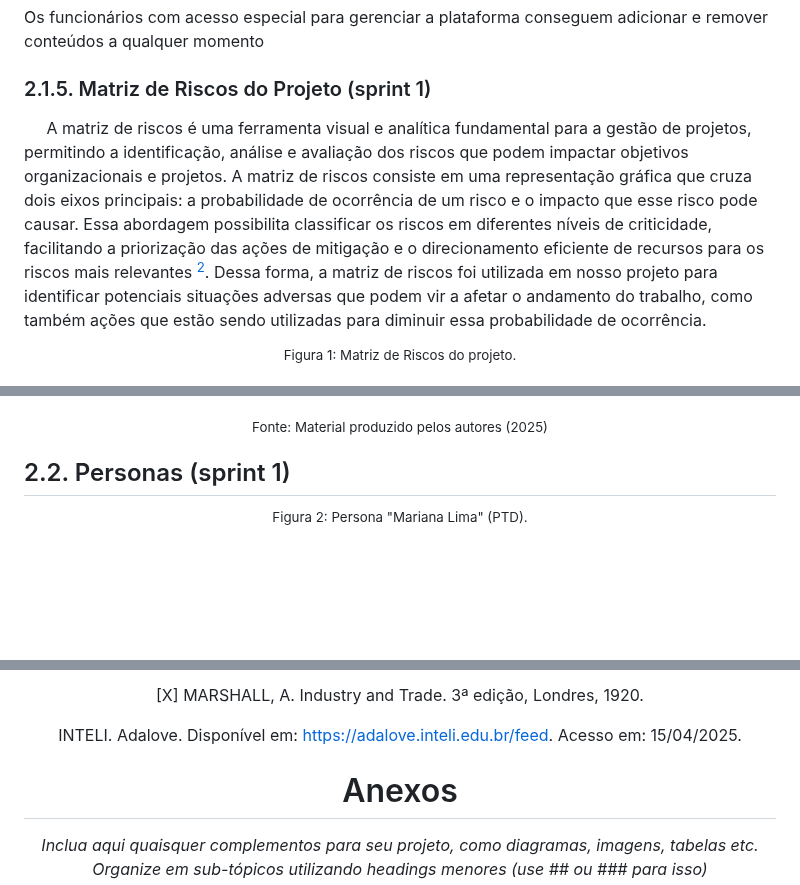
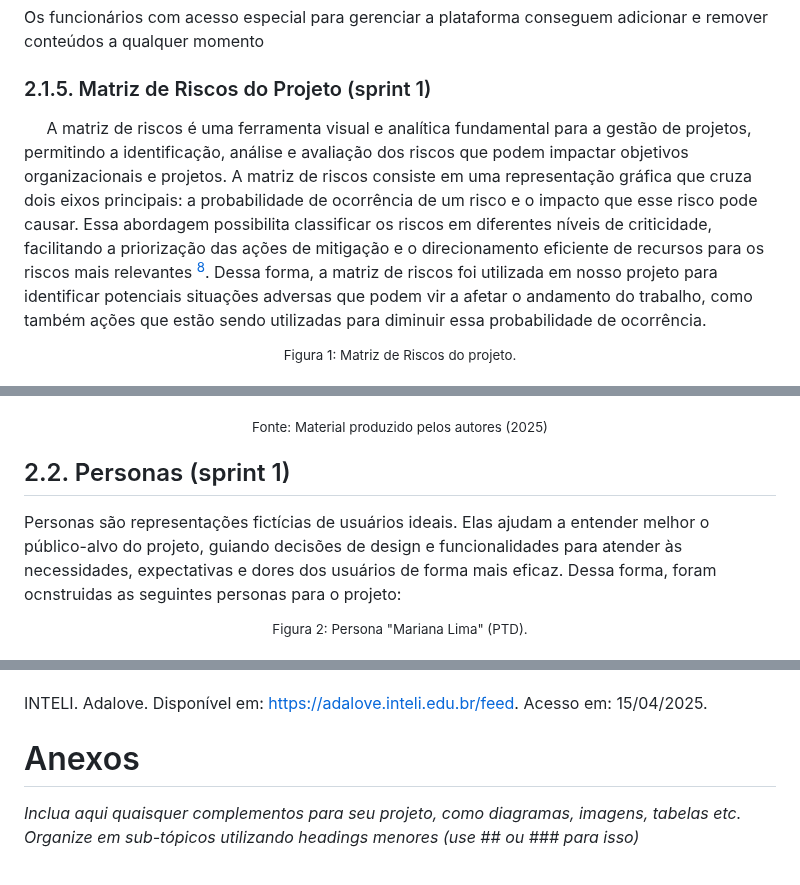
Before and after one commit to Kdu07/fiedacademy, a Markdown page: documents/wad.md, 3 parts joined by grey strips. Rendered like a GitHub page; blank space fills up the shorter version.

```diff
--- a/documents/wad.md
+++ b/documents/wad.md
@@ -163,7 +163,7 @@ Os funcionários com acesso especial para gerenciar a plataforma conseguem adici
 
 ### 2.1.5. Matriz de Riscos do Projeto (sprint 1)
 
-&nbsp;&nbsp;&nbsp;&nbsp; A matriz de riscos é uma ferramenta visual e analítica fundamental para a gestão de projetos, permitindo a identificação, análise e avaliação dos riscos que podem impactar objetivos organizacionais e projetos. A matriz de riscos consiste em uma representação gráfica que cruza dois eixos principais: a probabilidade de ocorrência de um risco e o impacto que esse risco pode causar. Essa abordagem possibilita classificar os riscos em diferentes níveis de criticidade, facilitando a priorização das ações de mitigação e o direcionamento eficiente de recursos para os riscos mais relevantes <sup>[2](#c11)</sup>. Dessa forma, a matriz de riscos foi utilizada em nosso projeto para identificar potenciais situações adversas que podem vir a afetar o andamento do trabalho, como também ações que estão sendo utilizadas para diminuir essa probabilidade de ocorrência. <br>
+&nbsp;&nbsp;&nbsp;&nbsp; A matriz de riscos é uma ferramenta visual e analítica fundamental para a gestão de projetos, permitindo a identificação, análise e avaliação dos riscos que podem impactar objetivos organizacionais e projetos. A matriz de riscos consiste em uma representação gráfica que cruza dois eixos principais: a probabilidade de ocorrência de um risco e o impacto que esse risco pode causar. Essa abordagem possibilita classificar os riscos em diferentes níveis de criticidade, facilitando a priorização das ações de mitigação e o direcionamento eficiente de recursos para os riscos mais relevantes <sup>[8](#c16)</sup>. Dessa forma, a matriz de riscos foi utilizada em nosso projeto para identificar potenciais situações adversas que podem vir a afetar o andamento do trabalho, como também ações que estão sendo utilizadas para diminuir essa probabilidade de ocorrência. <br>
 
 <div align = "center">
 
@@ -207,6 +207,7 @@ Fonte: Material produzido pelos autores (2025)
 </div>
 
 ## 2.2. Personas (sprint 1)
+Personas são representações fictícias de usuários ideais. Elas ajudam a entender melhor o público-alvo do projeto, guiando decisões de design e funcionalidades para atender às necessidades, expectativas e dores dos usuários de forma mais eficaz. Dessa forma, foram ocnstruidas as seguintes personas para o projeto:<br>
 
 <div align = "center">
 
@@ -502,5 +507,4 @@ Descreva os principais segmentos de mercado a serem atendidos pela aplicação.
 
-<a name="c13">[X]</a> MARSHALL, A. Industry and Trade. 3ª edição, Londres, 1920.
 
 INTELI. Adalove. Disponível em: https://adalove.inteli.edu.br/feed. Acesso em: 15/04/2025. <br>
 
```
Also changed, not shown: other parts of documents/wad.md (+26 -22 lines).
